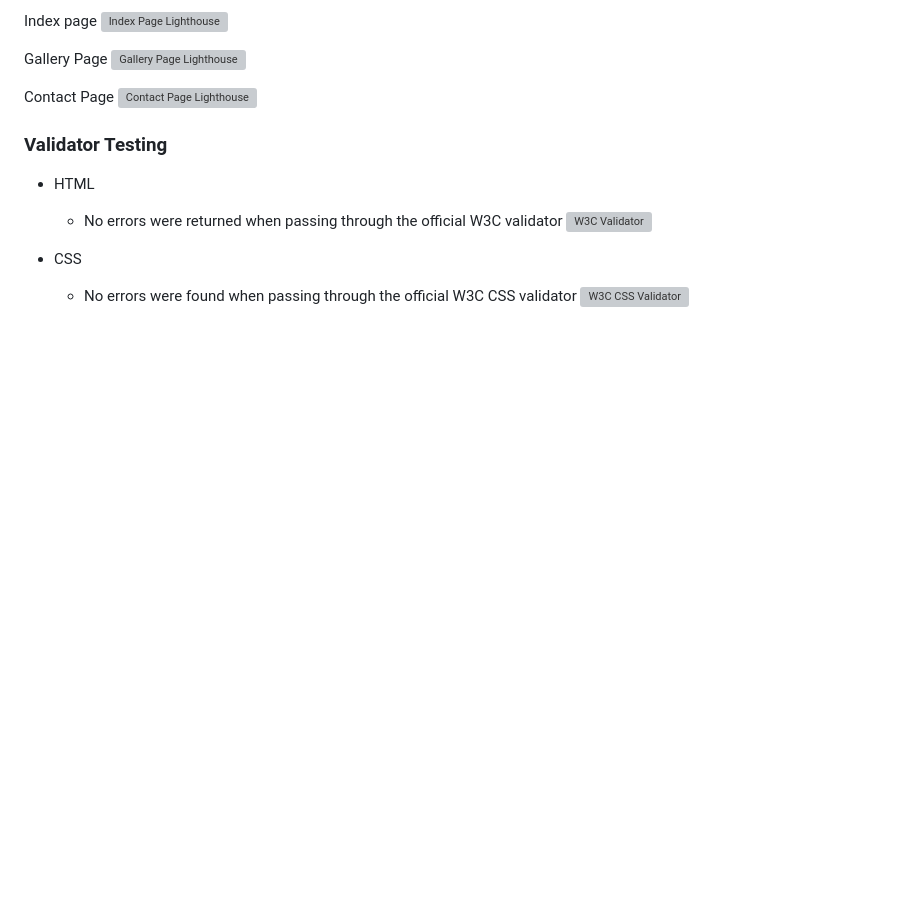
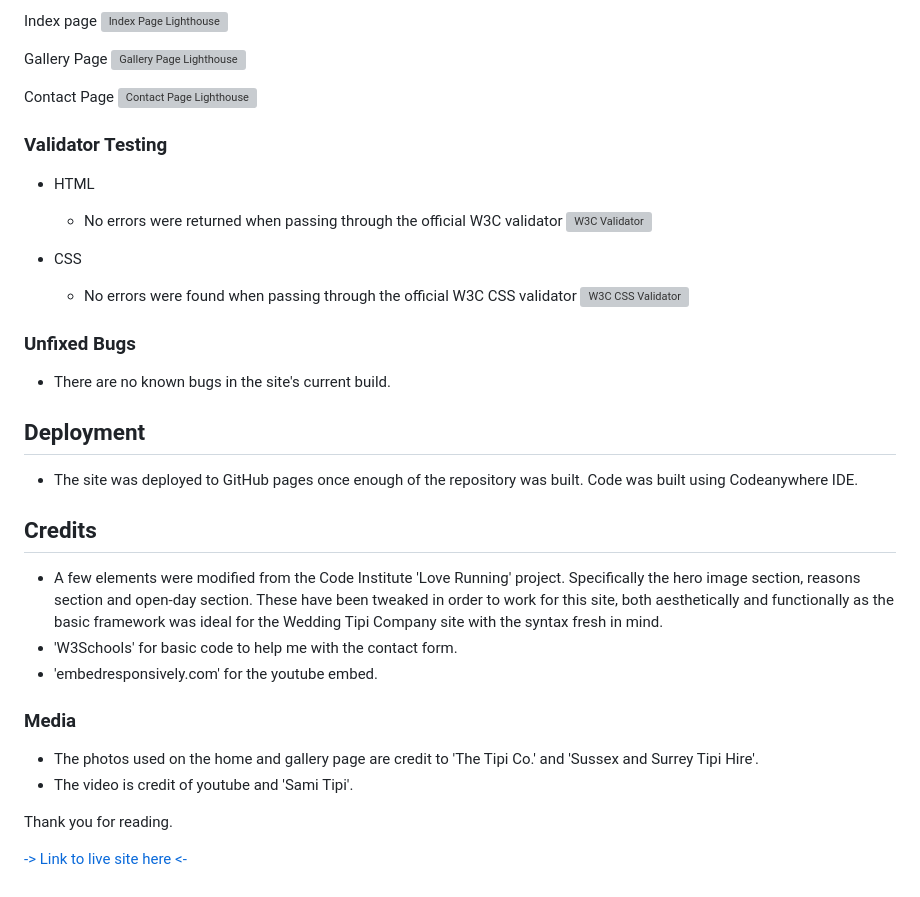
Before and after one commit to greggie87/wedding-tipi, a Markdown page: README.md, the part around the change. GitHub-like rendering; blank space fills up the shorter version; grey boxes are pictures that could not be loaded.

Commit message:
Complete readme.md

```diff
--- a/README.md
+++ b/README.md
@@ -103,3 +103,28 @@ Contact Page
 - CSS
   - No errors were found when passing through the official W3C CSS validator
 ![W3C CSS Validator](https://greggie87.github.io/wedding-tipi/assets/images/readme/css-validator.jpg)
+
+
+### Unfixed Bugs
+
+- There are no known bugs in the site's current build.
+
+## Deployment
+
+- The site was deployed to GitHub pages once enough of the repository was built. Code was built using Codeanywhere IDE.
+
+## Credits
+
+- A few elements were modified from the Code Institute 'Love Running' project. Specifically the hero image section, reasons section and open-day section. These have been tweaked in order to work for this site, both aesthetically and functionally as the basic framework was ideal for the Wedding Tipi Company site with the syntax fresh in mind.
+- 'W3Schools' for basic code to help me with the contact form.
+- 'embedresponsively.com' for the youtube embed.
+
+### Media
+
+- The photos used on the home and gallery page are credit to 'The Tipi Co.' and 'Sussex and Surrey Tipi Hire'.
+- The video is credit of youtube and 'Sami Tipi'.
+
+
+Thank you for reading.
+
+[-> Link to live site here <-](https://greggie87.github.io/wedding-tipi/)
```
